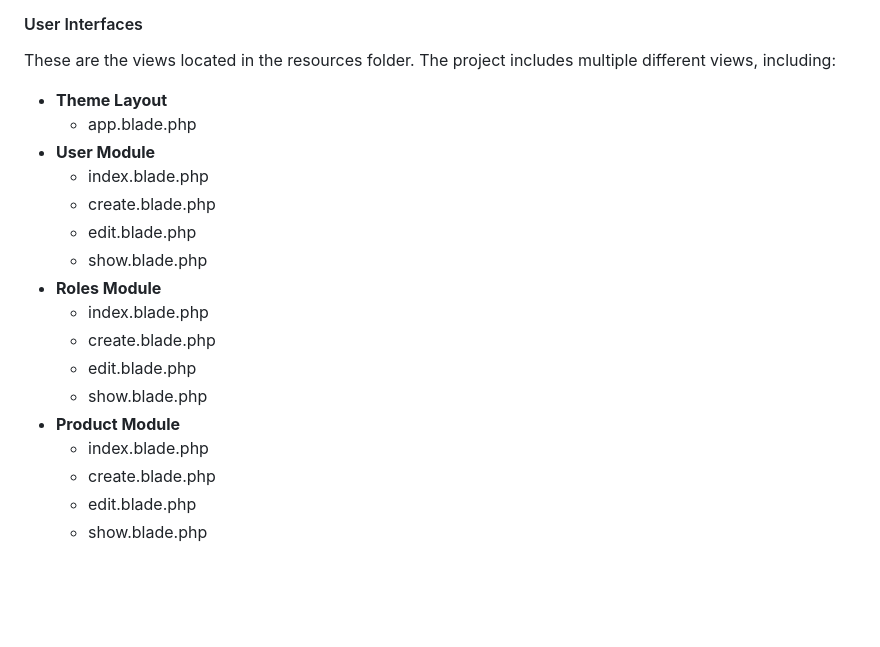
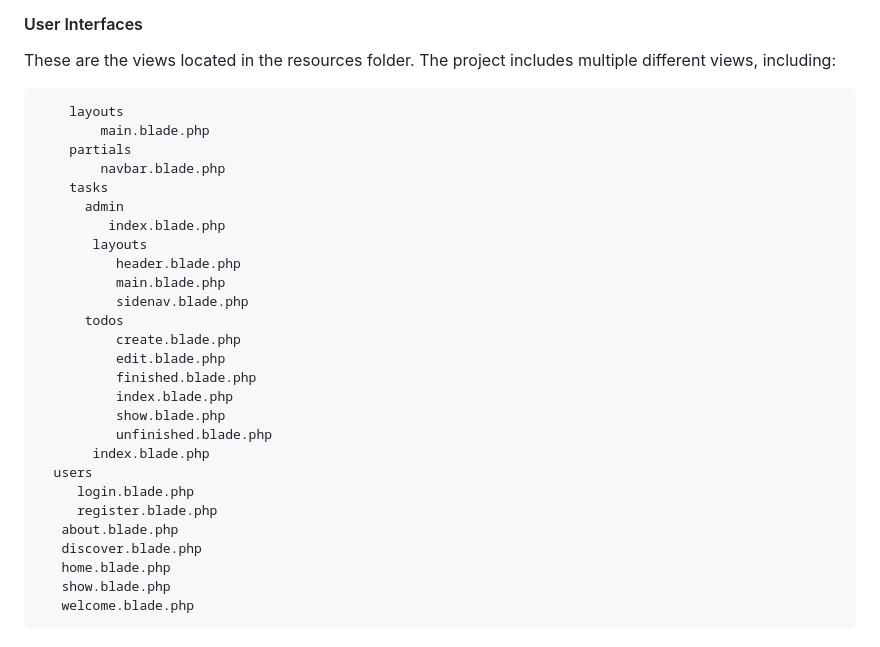
Before and after one commit to Vsollery/Final-Project_FrameworkProg, a Markdown page: README.md, the part around the change. Rendered like a GitHub page; blank space fills up the shorter version.

````diff
--- a/README.md
+++ b/README.md
@@ -264,20 +264,32 @@ This refers to the database mentioned earlier.
 #### User Interfaces
 These are the views located in the resources folder. The project includes multiple different views, including:
 
-+ **Theme Layout**
-  - app.blade.php
-+ **User Module**
-  - index.blade.php
-  - create.blade.php
-  - edit.blade.php
-  - show.blade.php
-+ **Roles Module**
-  - index.blade.php
-  - create.blade.php
-  - edit.blade.php
-  - show.blade.php
-+ **Product Module**
-  - index.blade.php
-  - create.blade.php
-  - edit.blade.php
-  - show.blade.php
+```
+    layouts
+        main.blade.php
+    partials
+        navbar.blade.php
+    tasks
+      admin
+         index.blade.php
+       layouts
+          header.blade.php
+          main.blade.php
+          sidenav.blade.php
+      todos
+          create.blade.php
+          edit.blade.php
+          finished.blade.php
+          index.blade.php
+          show.blade.php
+          unfinished.blade.php
+       index.blade.php
+  users
+     login.blade.php
+     register.blade.php
+   about.blade.php
+   discover.blade.php
+   home.blade.php
+   show.blade.php
+   welcome.blade.php
+```
````
